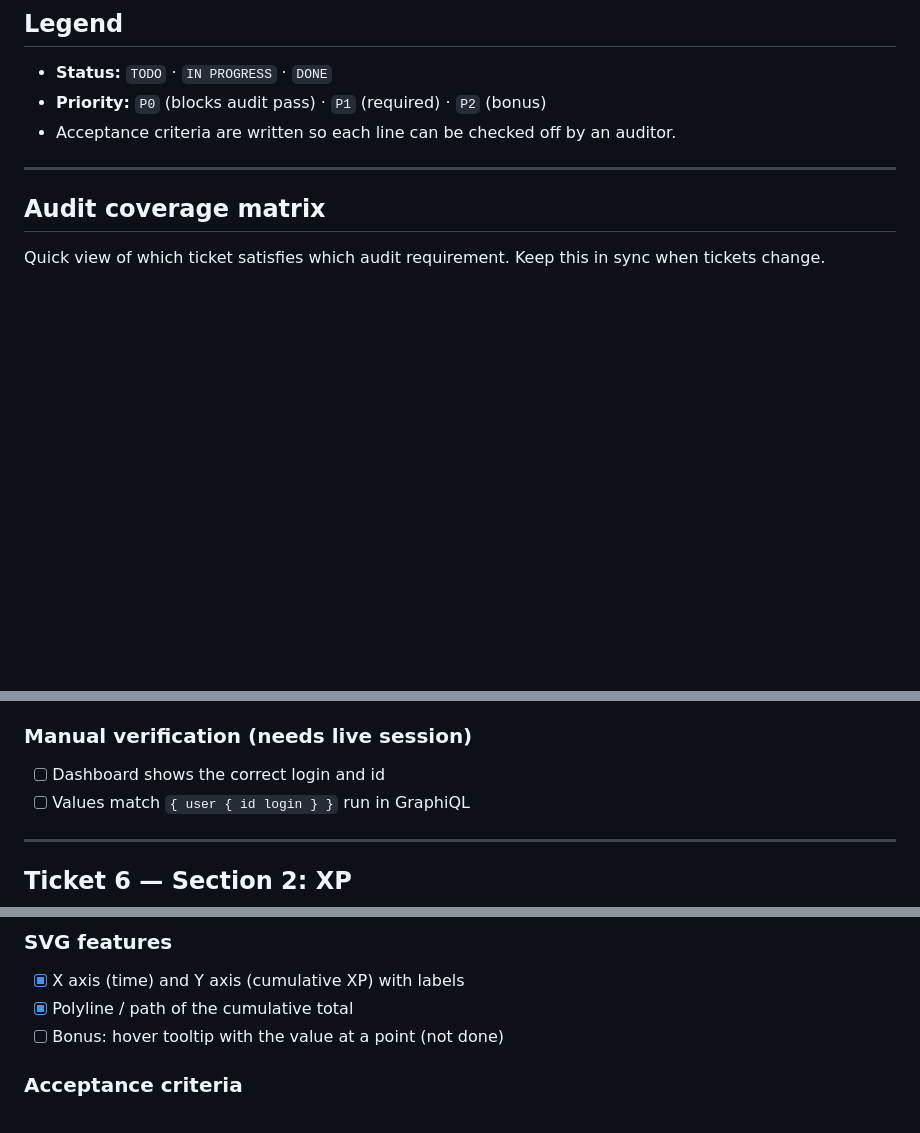
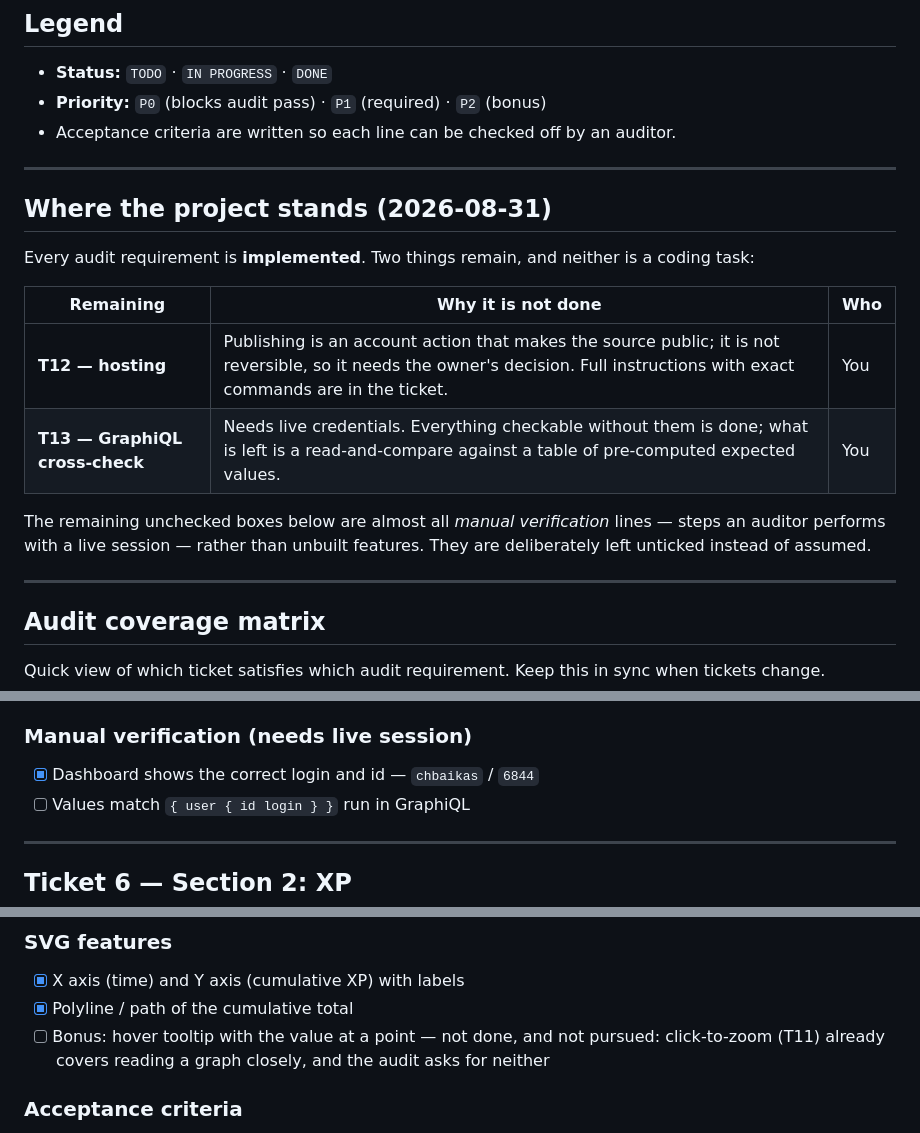
Before and after one commit to chrisbaikas/graphql-profile, a Markdown page: docs/ticket-tracker.md, 3 parts joined by grey strips. Drawn GitHub-style; blank space fills up the shorter version.

Commit message:
tracker: record verified items and state the remaining work
Tick the manual checks already confirmed from the running dashboard during
development (login/id, total XP, session persistence across reload), and mark
T10's optional hover tooltip as deliberately not pursued rather than pending —
click-to-zoom already covers reading a graph closely and the audit asks for
neither.

Add a status summary at the top: everything is implemented, and the two
remaining items are an account action and a credentialed check, not code. The
unchecked boxes that remain are manual-verification lines, left unticked rather
than assumed.

```diff
--- a/docs/ticket-tracker.md
+++ b/docs/ticket-tracker.md
@@ -20,6 +20,22 @@
 - **Status:** `TODO` · `IN PROGRESS` · `DONE`
 - **Priority:** `P0` (blocks audit pass) · `P1` (required) · `P2` (bonus)
 - Acceptance criteria are written so each line can be checked off by an auditor.
+
+---
+
+## Where the project stands (2026-08-31)
+
+Every audit requirement is **implemented**. Two things remain, and neither is a
+coding task:
+
+| Remaining | Why it is not done | Who |
+| --- | --- | --- |
+| **T12 — hosting** | Publishing is an account action that makes the source public; it is not reversible, so it needs the owner's decision. Full instructions with exact commands are in the ticket. | You |
+| **T13 — GraphiQL cross-check** | Needs live credentials. Everything checkable without them is done; what is left is a read-and-compare against a table of pre-computed expected values. | You |
+
+The remaining unchecked boxes below are almost all *manual verification* lines
+— steps an auditor performs with a live session — rather than unbuilt features.
+They are deliberately left unticked instead of assumed.
 
 ---
 
@@ -228,7 +244,7 @@ Display basic user identification — the first of the three required sections.
 - This satisfies the **normal query** requirement of Ticket 8.
 
 ### Manual verification (needs live session)
-- [ ] Dashboard shows the correct login and id
+- [x] Dashboard shows the correct login and id — `chbaikas` / `6844`
 - [ ] Values match `{ user { id login } }` run in GraphiQL
 
 ---
@@ -405,7 +421,9 @@ A line/area chart of cumulative XP over time.
 ### SVG features
 - [x] X axis (time) and Y axis (cumulative XP) with labels
 - [x] Polyline / path of the cumulative total
-- [ ] Bonus: hover tooltip with the value at a point (not done)
+- [ ] Bonus: hover tooltip with the value at a point — not done, and not
+      pursued: click-to-zoom (T11) already covers reading a graph closely,
+      and the audit asks for neither
 
 ### Acceptance criteria
 - [ ] The final cumulative value equals the total XP shown in T6 (manual — see T13)
```
Also changed, not shown: other parts of docs/ticket-tracker.md (+2 -2 lines).
